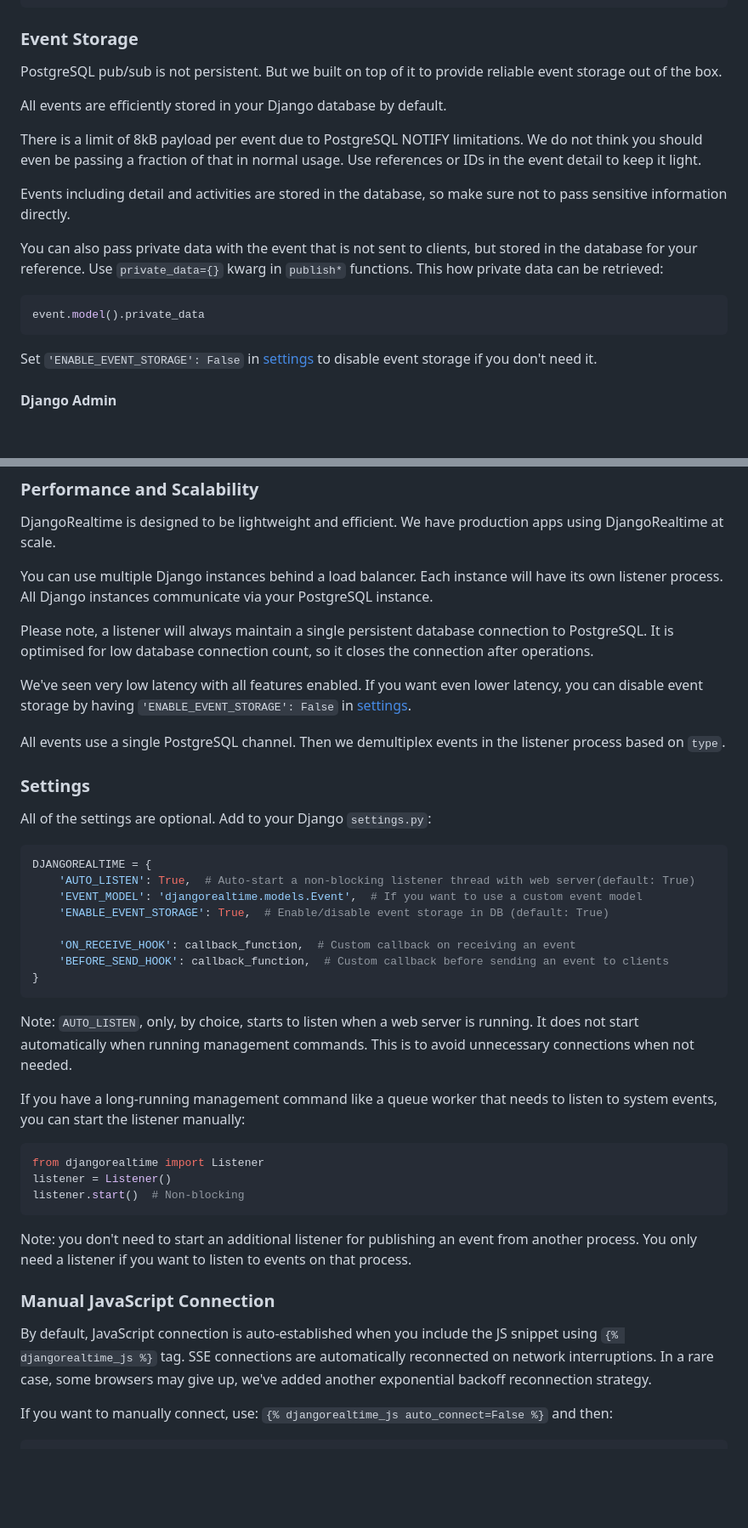
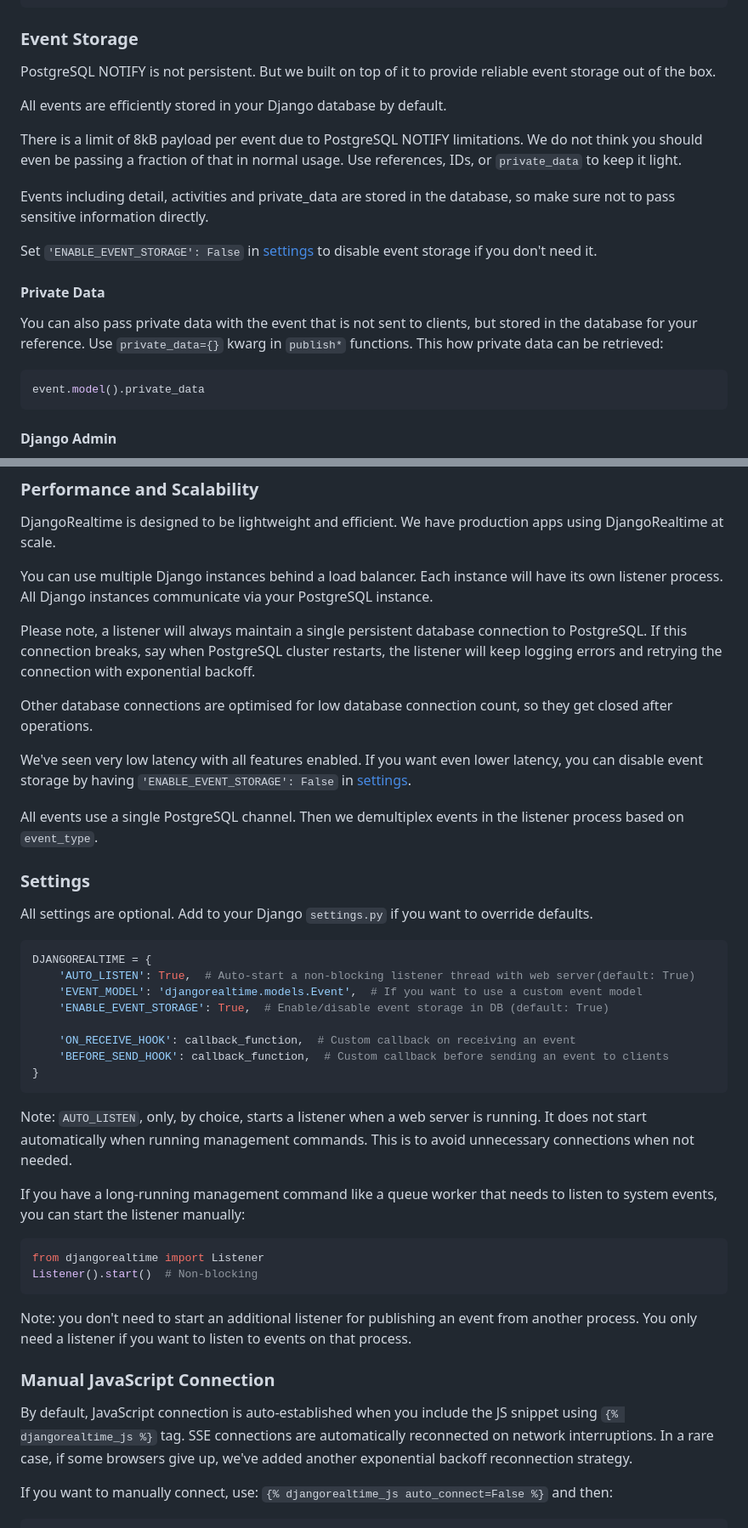
Before and after one commit to usmanhalalit/DjangoRealtime, a Markdown page: README.md, 2 parts joined by grey strips. Shown: that part at 85% size. GitHub-like rendering; blank space fills up the shorter version.

````diff
--- a/README.md
+++ b/README.md
@@ -194,14 +195,19 @@ def on_event(event: Event):
 ```
 
 ### Event Storage
-PostgreSQL pub/sub is not persistent. But we built on top of it to provide reliable event storage out of the box.
+PostgreSQL NOTIFY is not persistent. But we built on top of it to provide reliable event storage out of the box.
 
 All events are efficiently stored in your Django database by default.
 
 There is a limit of 8kB payload per event due to PostgreSQL NOTIFY limitations. We do not think you should even
-be passing a fraction of that in normal usage. Use references or IDs in the event detail to keep it light.
+be passing a fraction of that in normal usage. Use references, IDs, or `private_data` to keep it light.
 
-Events including detail and activities are stored in the database, so make sure not to pass sensitive information directly.
+Events including detail, activities and private_data are stored in the database,
+so make sure not to pass sensitive information directly.
+
+Set `'ENABLE_EVENT_STORAGE': False` in [settings](#settings) to disable event storage if you don't need it.
+
+#### Private Data
 
 You can also pass private data with the event that is not sent to clients, but stored in the database for your reference.
 Use `private_data={}` kwarg in `publish*` functions. This how private data can be retrieved:
@@ -209,8 +215,6 @@ Use `private_data={}` kwarg in `publish*` functions. This how private data can b
 event.model().private_data
 ```
 
-
-Set `'ENABLE_EVENT_STORAGE': False` in [settings](#settings) to disable event storage if you don't need it.
 
 #### Django Admin
 DjangoRealtime seamlessly integrates with Django admin to provide a simple interface to view events and activities.
@@ -272,16 +276,19 @@ DjangoRealtime is designed to be lightweight and efficient. We have production a
 You can use multiple Django instances behind a load balancer. Each instance will have its own listener process.
 All Django instances communicate via your PostgreSQL instance.
 
-Please note, a listener will always maintain a single persistent database connection to PostgreSQL. It is optimised for low
-database connection count, so it closes the connection after operations.
+Please note, a listener will always maintain a single persistent database connection to PostgreSQL. If this connection
+breaks, say when PostgreSQL cluster restarts, the listener will keep logging errors and retrying the connection with
+exponential backoff.
+
+Other database connections are optimised for low database connection count, so they get closed after operations.
 
 We've seen very low latency with all features enabled. If you want even lower latency, you can disable event storage by
 having `'ENABLE_EVENT_STORAGE': False` in [settings](#settings).
 
-All events use a single PostgreSQL channel. Then we demultiplex events in the listener process based on `type`.
+All events use a single PostgreSQL channel. Then we demultiplex events in the listener process based on `event_type`.
 
 ### Settings
-All of the settings are optional. Add to your Django `settings.py`:
+All settings are optional. Add to your Django `settings.py` if you want to override defaults.
 
 ```python
 DJANGOREALTIME = {
@@ -293,15 +300,14 @@ DJANGOREALTIME = {
     'BEFORE_SEND_HOOK': callback_function,  # Custom callback before sending an event to clients
 }
 ```
-Note: `AUTO_LISTEN`, only, by choice, starts to listen when a web server is running. It does not start automatically
+Note: `AUTO_LISTEN`, only, by choice, starts a listener when a web server is running. It does not start automatically
 when running management commands. This is to avoid unnecessary connections when not needed.
 
 If you have a long-running management command like a queue worker that needs to listen to system events, you can start
 the listener manually:
 ```python
 from djangorealtime import Listener
-listener = Listener()
-listener.start()  # Non-blocking
+Listener().start()  # Non-blocking
 ```
 
 Note: you don't need to start an additional listener for publishing an event from another process.
@@ -309,7 +315,7 @@ You only need a listener if you want to listen to events on that process.
 
 ### Manual JavaScript Connection
 By default, JavaScript connection is auto-established when you include the JS snippet using `{% djangorealtime_js %}` tag.
-SSE connections are automatically reconnected on network interruptions. In a rare case, some browsers may give up,
+SSE connections are automatically reconnected on network interruptions. In a rare case, if some browsers give up,
 we've added another exponential backoff reconnection strategy.
 
 If you want to manually connect, use: `{% djangorealtime_js auto_connect=False %}` and then:
````
Also changed, not shown: other parts of README.md (+11 -10 lines).
